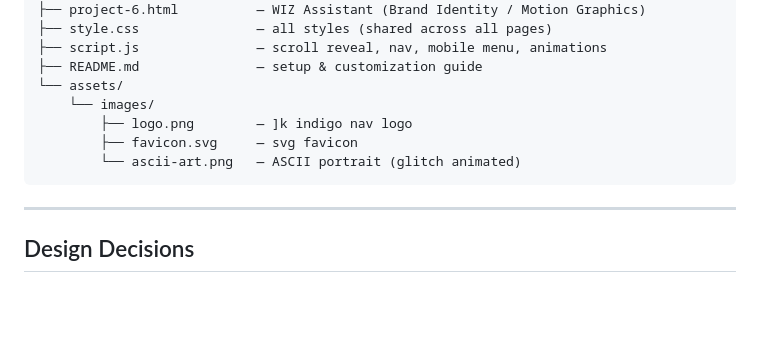
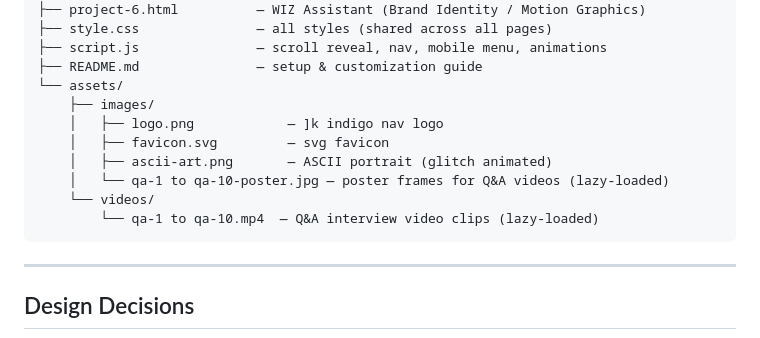
Before and after one commit to karlmiguerez/karlmiguerez, a Markdown page: docs/progress.md, the part around one of its changes. GitHub-like rendering; blank space fills up the shorter version.

````diff
--- a/docs/progress.md
+++ b/docs/progress.md
@@ -29,10 +29,13 @@ portfolio/
 ├── script.js               — scroll reveal, nav, mobile menu, animations
 ├── README.md               — setup & customization guide
 └── assets/
-    └── images/
-        ├── logo.png        — ]k indigo nav logo
-        ├── favicon.svg     — svg favicon
-        └── ascii-art.png   — ASCII portrait (glitch animated)
+    ├── images/
+    │   ├── logo.png            — ]k indigo nav logo
+    │   ├── favicon.svg         — svg favicon
+    │   ├── ascii-art.png       — ASCII portrait (glitch animated)
+    │   └── qa-1 to qa-10-poster.jpg — poster frames for Q&A videos (lazy-loaded)
+    └── videos/
+        └── qa-1 to qa-10.mp4  — Q&A interview video clips (lazy-loaded)
 ```
 
 ---
````
Also changed, not shown: other parts of docs/progress.md (+27 -2 lines).
